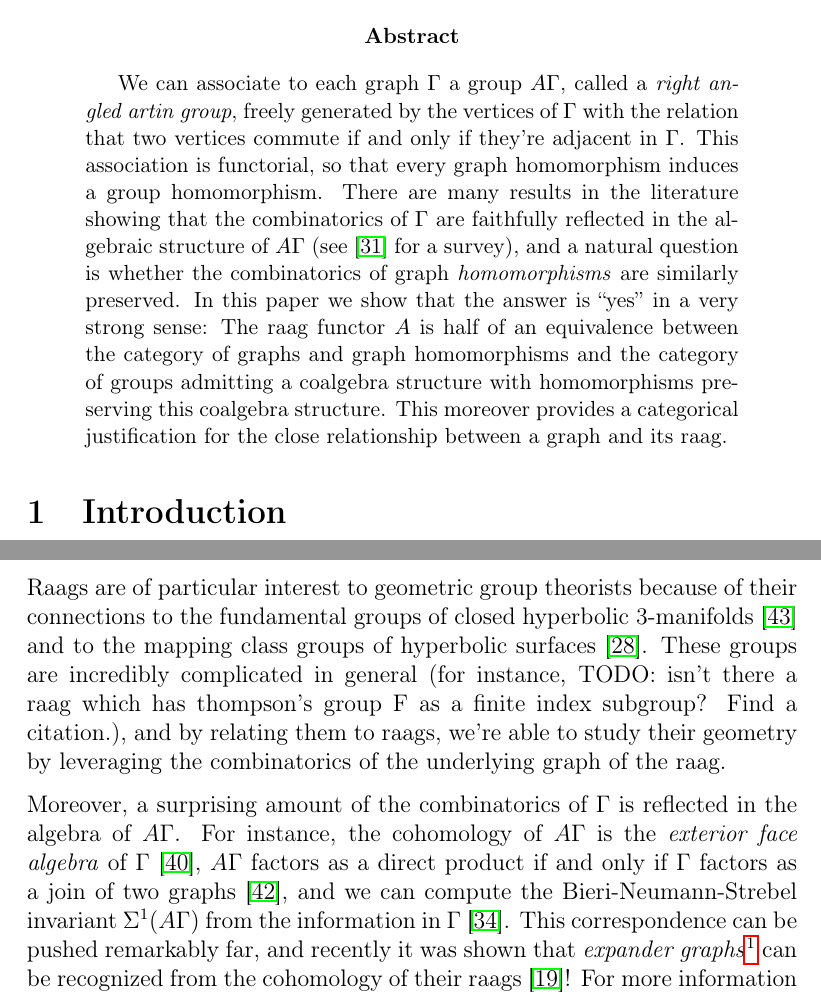
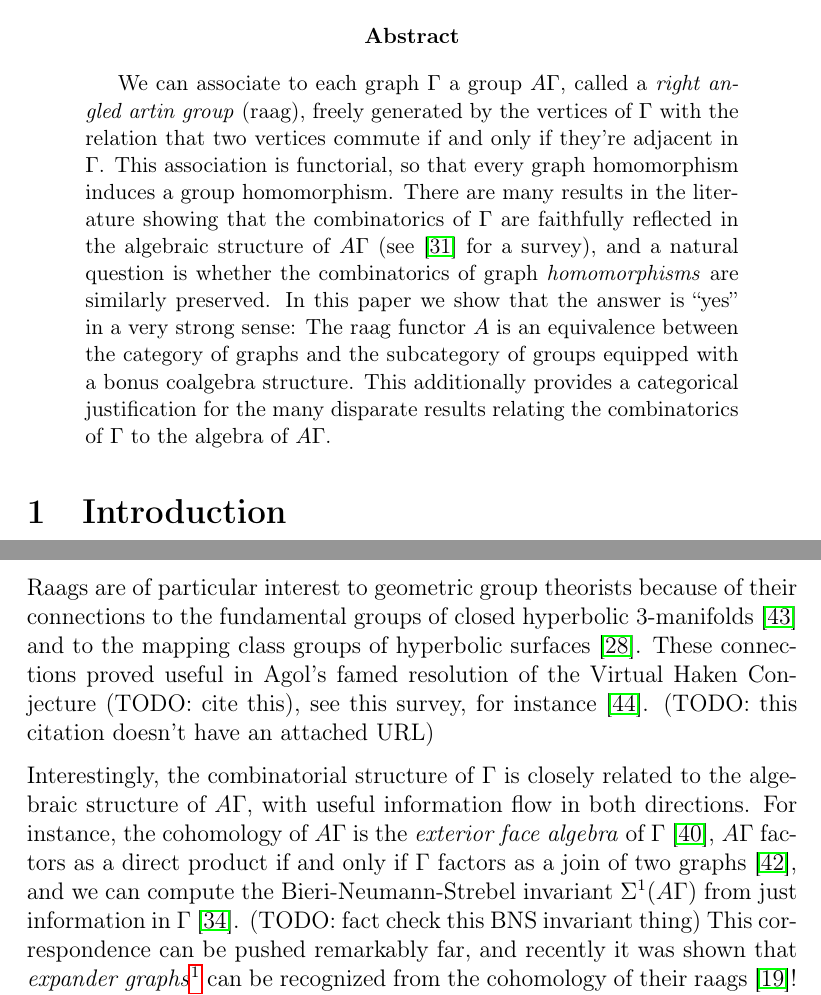
Before and after one commit to HallaSurvivor/rightAngledArtinGroups, a LaTeX paper (descent/paper/descent-raags.tex): two parts of pages 1 and 2 of 15, joined at a grey line, cut so that both start at the same text. Compiled offline with pdfLaTeX; a LaTeX package or settings file that is missing is left out.

Commit message:
keep chugging away

```diff
--- a/descent/paper/descent-raags.tex
+++ b/descent/paper/descent-raags.tex
@@ -361,7 +361,7 @@
 
 \begin{abstract}
   We can associate to each graph $\Gamma$ a group $A\Gamma$, called a
-  \emph{right angled artin group}, freely generated by the vertices
+  \emph{right angled artin group} (raag), freely generated by the vertices
   of $\Gamma$ with the relation that two vertices commute if and only if
   they're adjacent in $\Gamma$. This association is functorial, so that
   every graph homomorphism induces a group homomorphism.
@@ -371,11 +371,11 @@
   and a natural question is whether the combinatorics of graph \emph{homomorphisms}
   are similarly preserved.
   In this paper we show that the answer is ``yes'' in a very strong sense:
-  The raag functor $A$ is half of an equivalence between the category
-  of graphs and graph homomorphisms and the category of
-  groups admitting a coalgebra structure with homomorphisms preserving
-  this coalgebra structure. This moreover provides a categorical justification
-  for the close relationship between a graph and its raag.
+  The raag functor $A$ is an equivalence between the category of graphs
+  and the subcategory of groups equipped with a bonus coalgebra structure.
+  This additionally provides a categorical justification for the many
+  disparate results relating the combinatorics of $\Gamma$ to the algebra
+  of $A \Gamma$.
 \end{abstract}
 
 \section{Introduction}
@@ -407,21 +407,20 @@
   of their connections to the fundamental groups of closed hyperbolic
   $3$-manifolds \cite{servatiusSurfaceSubgroupsGraph1989}
   and to the mapping class groups of hyperbolic surfaces
-  \cite{kimGeometryCurveGraph2014}.
-  These groups are incredibly complicated in general (for instance,
-  TODO: isn't there a raag which has thompson's group F as a finite
-  index subgroup? Find a citation.), and by relating
-  them to raags, we're able to study their geometry by leveraging
-  the combinatorics of the underlying graph of the raag.
+  \cite{kimGeometryCurveGraph2014}. These connections proved useful in
+  Agol's famed resolution of the Virtual Haken Conjecture (TODO: cite this),
+  see this survey, for instance \cite{yamashitaVeryBriefIntroduction2013}.
+  (TODO: this citation doesn't have an attached URL)
 
-  Moreover, a surprising amount of the combinatorics of $\Gamma$ is
-  reflected in the algebra of $A\Gamma$. For instance, the
-  cohomology of $A \Gamma$ is the \emph{exterior face algebra}
+  Interestingly, the combinatorial structure of $\Gamma$ is closely related to the
+  algebraic structure of $A \Gamma$, with useful information flow in both directions.
+  For instance, the cohomology of $A \Gamma$ is the \emph{exterior face algebra}
   of $\Gamma$ \cite{sabalkaRigidityIsomorphismProblem2009},
   $A\Gamma$ factors as a direct product if and only if $\Gamma$ factors
   as a join of two graphs \cite{servatiusAutomorphismsGraphGroups1989},
   and we can compute the Bieri-Neumann-Strebel invariant $\Sigma^1(A\Gamma)$
-  from the information in $\Gamma$ \cite{meierBieriNeumannStrebelInvariantsGraph1995}.
+  from just information in $\Gamma$ \cite{meierBieriNeumannStrebelInvariantsGraph1995}.
+  (TODO: fact check this BNS invariant thing)
   This correspondence can be pushed remarkably far, and recently it was
   shown that \emph{expander graphs}\footnote{which are really sequences of graphs}
   can be recognized from the cohomology of their raags
```
Also changed, not shown: descent/paper/bib.bib (+14 -0 lines), descent/paper/descent-raags.bbl, descent/paper/descent-raags.tex (1 more changed lines), 1 other file.
